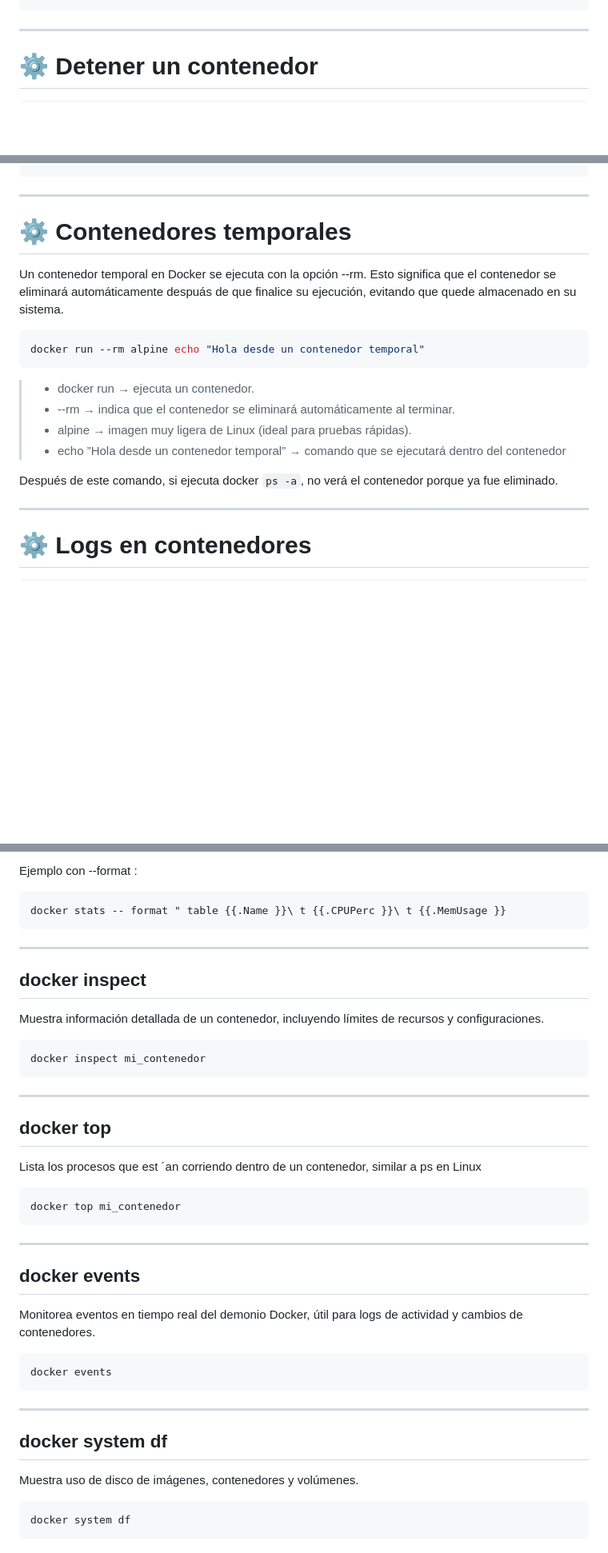
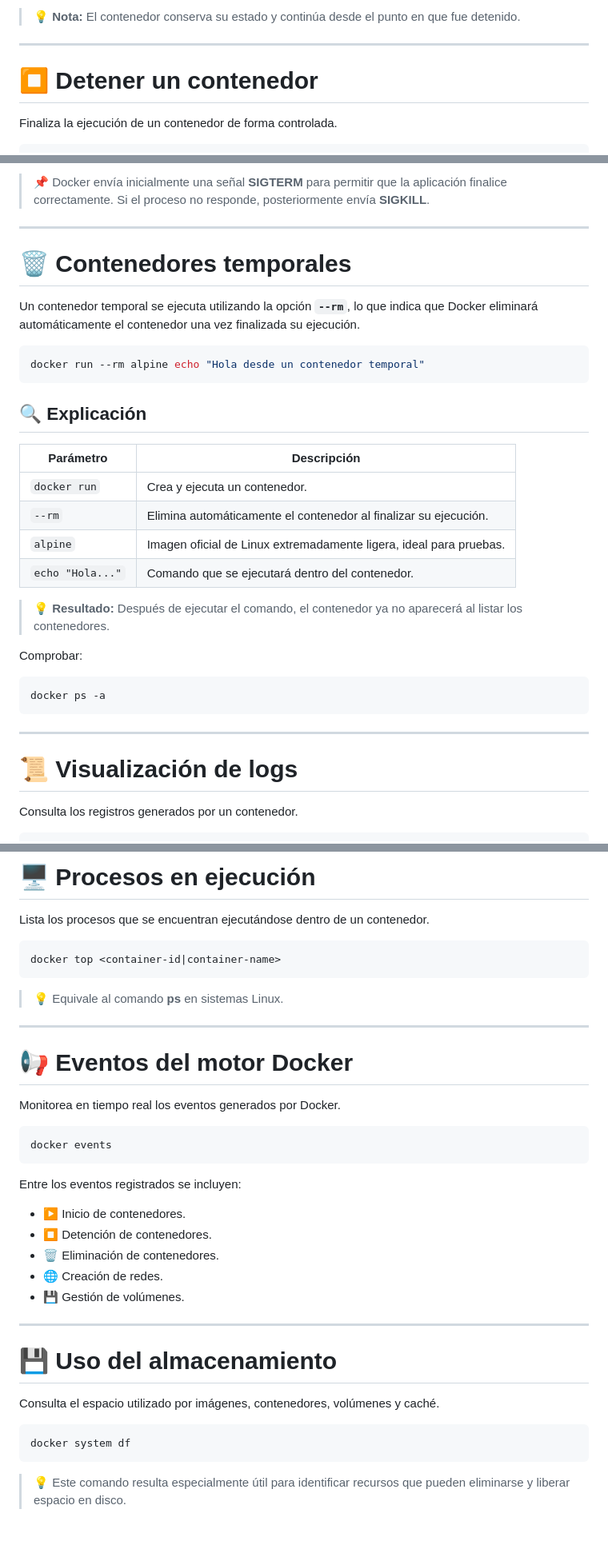
Before and after one commit to edinaranjo/docker-guide, a Markdown page: Fundamentos/Fundamentos_3.md, 3 parts joined by grey strips. Shown at 80% size. Drawn GitHub-style; blank space fills up the shorter version.

````diff
--- a/Fundamentos/Fundamentos_3.md
+++ b/Fundamentos/Fundamentos_3.md
@@ -5,6 +7,11 @@ docker start <container-id>
 ```
+
+> 💡 **Nota:** El contenedor conserva su estado y continúa desde el punto en que fue detenido.
+
 ---
 
-# ⚙️ Detener un contenedor
+# ⏹️ Detener un contenedor
+
+Finaliza la ejecución de un contenedor de forma controlada.
 
 ```bash
@@ -12,26 +19,38 @@ docker stop <container-id>
 ```
+
+> 📌 Docker envía inicialmente una señal **SIGTERM** para permitir que la aplicación finalice correctamente. Si el proceso no responde, posteriormente envía **SIGKILL**.
+
 ---
 
-# ⚙️ Contenedores temporales
+# 🗑️ Contenedores temporales
 
-Un contenedor temporal en Docker se ejecuta con la opción --rm. Esto significa que el contenedor se
-eliminará automáticamente despuás de que finalice su ejecución, evitando que quede almacenado en su
-sistema.
+Un contenedor temporal se ejecuta utilizando la opción **`--rm`**, lo que indica que Docker eliminará automáticamente el contenedor una vez finalizada su ejecución.
 
 ```bash
 docker run --rm alpine echo "Hola desde un contenedor temporal"
 ```
 
->- docker run → ejecuta un contenedor.
->- --rm → indica que el contenedor se eliminará automáticamente al terminar.
->- alpine → imagen muy ligera de Linux (ideal para pruebas rápidas).
->- echo ”Hola desde un contenedor temporal” → comando que se ejecutará dentro del contenedor
+## 🔍 Explicación
 
-Después de este comando, si ejecuta docker `ps -a`, no verá el contenedor porque ya fue
-eliminado.
+| Parámetro | Descripción |
+|-----------|-------------|
+| `docker run` | Crea y ejecuta un contenedor. |
+| `--rm` | Elimina automáticamente el contenedor al finalizar su ejecución. |
+| `alpine` | Imagen oficial de Linux extremadamente ligera, ideal para pruebas. |
+| `echo "Hola..."` | Comando que se ejecutará dentro del contenedor. |
+
+> 💡 **Resultado:** Después de ejecutar el comando, el contenedor ya no aparecerá al listar los contenedores.
+
+Comprobar:
+
+```bash
+docker ps -a
+```
 
 ---
 
-# ⚙️ Logs en contenedores
+# 📜 Visualización de logs
+
+Consulta los registros generados por un contenedor.
 
 ```bash
@@ -85,38 +142,40 @@ docker stats [opciones] [contenedor1 contenedor2 ...}
 
-Ejemplo con --format :
+# 🖥️ Procesos en ejecución
+
+Lista los procesos que se encuentran ejecutándose dentro de un contenedor.
 
 ```bash
-docker stats -- format " table {{.Name }}\ t {{.CPUPerc }}\ t {{.MemUsage }}
+docker top <container-id|container-name>
 ```
----
-## docker inspect
 
-Muestra información detallada de un contenedor, incluyendo límites de recursos y configuraciones.
+> 💡 Equivale al comando **ps** en sistemas Linux.
 
-```bash
-docker inspect mi_contenedor
-```
----
-## docker top
-Lista los procesos que est ´an corriendo dentro de un contenedor, similar a ps en Linux
-
-```bash
-docker top mi_contenedor
-```
 ---
 
-## docker events
+# 📢 Eventos del motor Docker
 
-Monitorea eventos en tiempo real del demonio Docker, útil para logs de actividad y cambios de contenedores.
+Monitorea en tiempo real los eventos generados por Docker.
 
 ```bash
 docker events
 ```
 
+Entre los eventos registrados se incluyen:
+
+- ▶️ Inicio de contenedores.
+- ⏹️ Detención de contenedores.
+- 🗑️ Eliminación de contenedores.
+- 🌐 Creación de redes.
+- 💾 Gestión de volúmenes.
+
 ---
-## docker system df
-Muestra uso de disco de imágenes, contenedores y volúmenes.
+
+# 💾 Uso del almacenamiento
+
+Consulta el espacio utilizado por imágenes, contenedores, volúmenes y caché.
 
 ```bash
 docker system df
 ```
+
+> 💡 Este comando resulta especialmente útil para identificar recursos que pueden eliminarse y liberar espacio en disco.
````
Also changed, not shown: other parts of Fundamentos/Fundamentos_3.md (+74 -34 lines).
